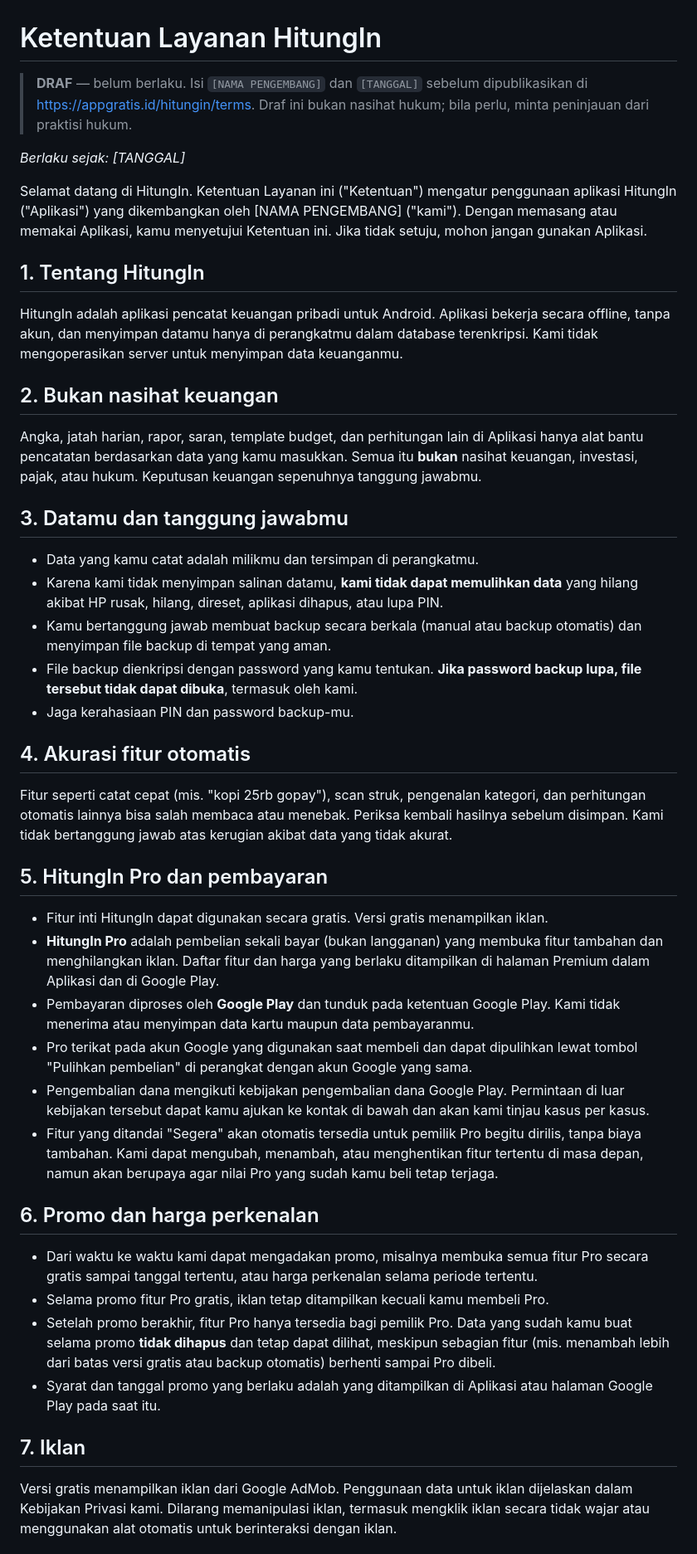
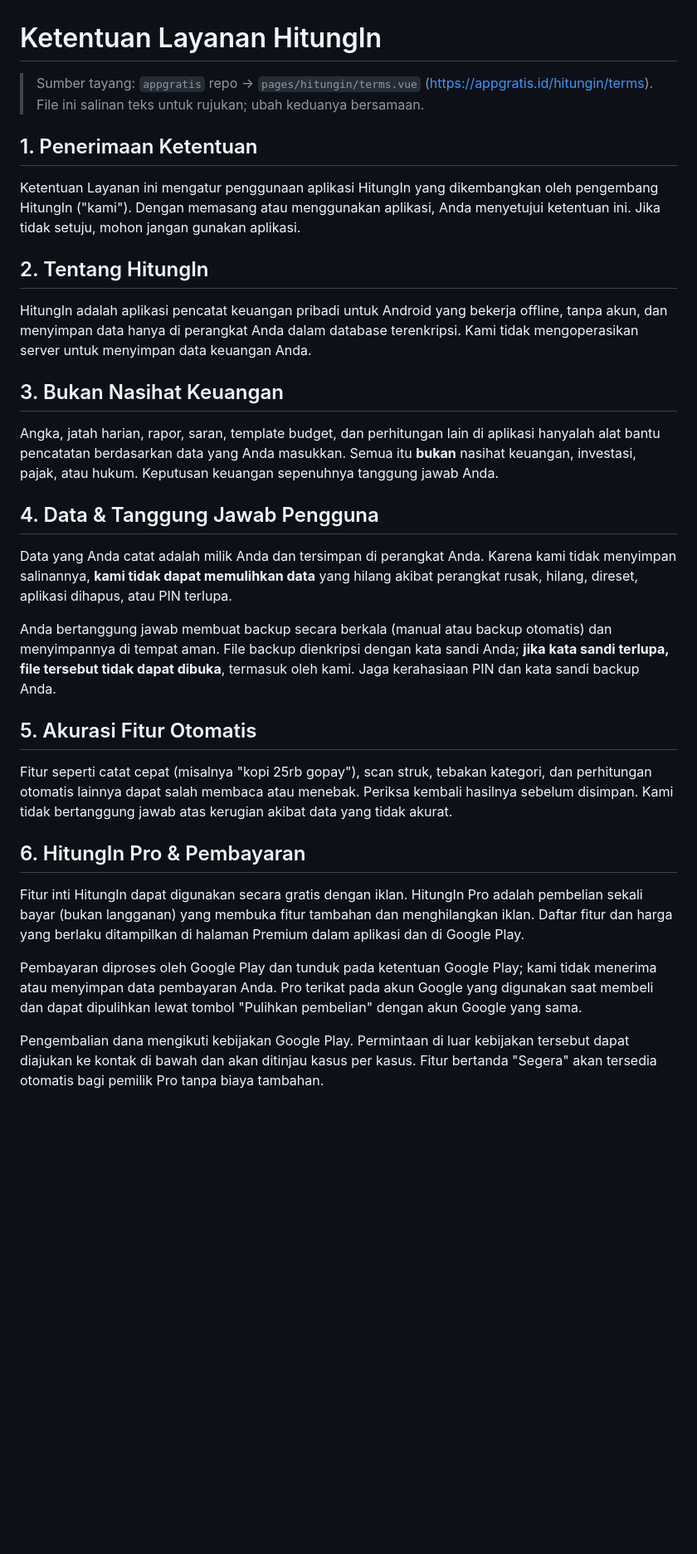
Before and after one commit to montohang/HitungIn, a Markdown page: docs/KETENTUAN_LAYANAN.md, the part around one of its changes. Shown at 83% size. GitHub-like rendering; blank space fills up the shorter version.

```diff
--- a/docs/KETENTUAN_LAYANAN.md
+++ b/docs/KETENTUAN_LAYANAN.md
@@ -1,70 +1,28 @@
 # Ketentuan Layanan HitungIn
 
-> **DRAF** — belum berlaku. Isi `[NAMA PENGEMBANG]` dan `[TANGGAL]` sebelum dipublikasikan
-> di https://appgratis.id/hitungin/terms. Draf ini bukan nasihat hukum; bila perlu,
-> minta peninjauan dari praktisi hukum.
+> Sumber tayang: `appgratis` repo → `pages/hitungin/terms.vue` (https://appgratis.id/hitungin/terms). File ini salinan teks untuk rujukan; ubah keduanya bersamaan.
 
-_Berlaku sejak: [TANGGAL]_
+## 1. Penerimaan Ketentuan
+Ketentuan Layanan ini mengatur penggunaan aplikasi HitungIn yang dikembangkan oleh pengembang HitungIn ("kami"). Dengan memasang atau menggunakan aplikasi, Anda menyetujui ketentuan ini. Jika tidak setuju, mohon jangan gunakan aplikasi.
 
-Selamat datang di HitungIn. Ketentuan Layanan ini ("Ketentuan") mengatur penggunaan
-aplikasi HitungIn ("Aplikasi") yang dikembangkan oleh [NAMA PENGEMBANG] ("kami").
-Dengan memasang atau memakai Aplikasi, kamu menyetujui Ketentuan ini. Jika tidak setuju,
-mohon jangan gunakan Aplikasi.
+## 2. Tentang HitungIn
+HitungIn adalah aplikasi pencatat keuangan pribadi untuk Android yang bekerja offline, tanpa akun, dan menyimpan data hanya di perangkat Anda dalam database terenkripsi. Kami tidak mengoperasikan server untuk menyimpan data keuangan Anda.
 
-## 1. Tentang HitungIn
-HitungIn adalah aplikasi pencatat keuangan pribadi untuk Android. Aplikasi bekerja secara
-offline, tanpa akun, dan menyimpan datamu hanya di perangkatmu dalam database terenkripsi.
-Kami tidak mengoperasikan server untuk menyimpan data keuanganmu.
+## 3. Bukan Nasihat Keuangan
+Angka, jatah harian, rapor, saran, template budget, dan perhitungan lain di aplikasi hanyalah alat bantu pencatatan berdasarkan data yang Anda masukkan. Semua itu **bukan** nasihat keuangan, investasi, pajak, atau hukum. Keputusan keuangan sepenuhnya tanggung jawab Anda.
 
-## 2. Bukan nasihat keuangan
-Angka, jatah harian, rapor, saran, template budget, dan perhitungan lain di Aplikasi
-hanya alat bantu pencatatan berdasarkan data yang kamu masukkan. Semua itu **bukan**
-nasihat keuangan, investasi, pajak, atau hukum. Keputusan keuangan sepenuhnya
-tanggung jawabmu.
+## 4. Data & Tanggung Jawab Pengguna
+Data yang Anda catat adalah milik Anda dan tersimpan di perangkat Anda. Karena kami tidak menyimpan salinannya, **kami tidak dapat memulihkan data** yang hilang akibat perangkat rusak, hilang, direset, aplikasi dihapus, atau PIN terlupa.
 
-## 3. Datamu dan tanggung jawabmu
-- Data yang kamu catat adalah milikmu dan tersimpan di perangkatmu.
-- Karena kami tidak menyimpan salinan datamu, **kami tidak dapat memulihkan data** yang
-  hilang akibat HP rusak, hilang, direset, aplikasi dihapus, atau lupa PIN.
-- Kamu bertanggung jawab membuat backup secara berkala (manual atau backup otomatis)
-  dan menyimpan file backup di tempat yang aman.
-- File backup dienkripsi dengan password yang kamu tentukan. **Jika password backup
-  lupa, file tersebut tidak dapat dibuka**, termasuk oleh kami.
-- Jaga kerahasiaan PIN dan password backup-mu.
+Anda bertanggung jawab membuat backup secara berkala (manual atau backup otomatis) dan menyimpannya di tempat aman. File backup dienkripsi dengan kata sandi Anda; **jika kata sandi terlupa, file tersebut tidak dapat dibuka**, termasuk oleh kami. Jaga kerahasiaan PIN dan kata sandi backup Anda.
 
-## 4. Akurasi fitur otomatis
-Fitur seperti catat cepat (mis. "kopi 25rb gopay"), scan struk, pengenalan kategori,
-dan perhitungan otomatis lainnya bisa salah membaca atau menebak. Periksa kembali hasilnya
-sebelum disimpan. Kami tidak bertanggung jawab atas kerugian akibat data yang tidak akurat.
+## 5. Akurasi Fitur Otomatis
+Fitur seperti catat cepat (misalnya "kopi 25rb gopay"), scan struk, tebakan kategori, dan perhitungan otomatis lainnya dapat salah membaca atau menebak. Periksa kembali hasilnya sebelum disimpan. Kami tidak bertanggung jawab atas kerugian akibat data yang tidak akurat.
 
-## 5. HitungIn Pro dan pembayaran
-- Fitur inti HitungIn dapat digunakan secara gratis. Versi gratis menampilkan iklan.
-- **HitungIn Pro** adalah pembelian sekali bayar (bukan langganan) yang membuka fitur
-  tambahan dan menghilangkan iklan. Daftar fitur dan harga yang berlaku ditampilkan di
-  halaman Premium dalam Aplikasi dan di Google Play.
-- Pembayaran diproses oleh **Google Play** dan tunduk pada ketentuan Google Play.
-  Kami tidak menerima atau menyimpan data kartu maupun data pembayaranmu.
-- Pro terikat pada akun Google yang digunakan saat membeli dan dapat dipulihkan lewat
-  tombol "Pulihkan pembelian" di perangkat dengan akun Google yang sama.
-- Pengembalian dana mengikuti kebijakan pengembalian dana Google Play. Permintaan di luar
-  kebijakan tersebut dapat kamu ajukan ke kontak di bawah dan akan kami tinjau kasus per kasus.
-- Fitur yang ditandai "Segera" akan otomatis tersedia untuk pemilik Pro begitu dirilis,
-  tanpa biaya tambahan. Kami dapat mengubah, menambah, atau menghentikan fitur tertentu
-  di masa depan, namun akan berupaya agar nilai Pro yang sudah kamu beli tetap terjaga.
+## 6. HitungIn Pro & Pembayaran
+Fitur inti HitungIn dapat digunakan secara gratis dengan iklan. HitungIn Pro adalah pembelian sekali bayar (bukan langganan) yang membuka fitur tambahan dan menghilangkan iklan. Daftar fitur dan harga yang berlaku ditampilkan di halaman Premium dalam aplikasi dan di Google Play.
 
-## 6. Promo dan harga perkenalan
-- Dari waktu ke waktu kami dapat mengadakan promo, misalnya membuka semua fitur Pro
-  secara gratis sampai tanggal tertentu, atau harga perkenalan selama periode tertentu.
-- Selama promo fitur Pro gratis, iklan tetap ditampilkan kecuali kamu membeli Pro.
-- Setelah promo berakhir, fitur Pro hanya tersedia bagi pemilik Pro. Data yang sudah kamu
-  buat selama promo **tidak dihapus** dan tetap dapat dilihat, meskipun sebagian fitur
-  (mis. menambah lebih dari batas versi gratis atau backup otomatis) berhenti sampai
-  Pro dibeli.
-- Syarat dan tanggal promo yang berlaku adalah yang ditampilkan di Aplikasi atau
-  halaman Google Play pada saat itu.
+Pembayaran diproses oleh Google Play dan tunduk pada ketentuan Google Play; kami tidak menerima atau menyimpan data pembayaran Anda. Pro terikat pada akun Google yang digunakan saat membeli dan dapat dipulihkan lewat tombol "Pulihkan pembelian" dengan akun Google yang sama.
 
-## 7. Iklan
-Versi gratis menampilkan iklan dari Google AdMob. Penggunaan data untuk iklan dijelaskan
-dalam Kebijakan Privasi kami. Dilarang memanipulasi iklan, termasuk mengklik iklan secara
-tidak wajar atau menggunakan alat otomatis untuk berinteraksi dengan iklan.
+Pengembalian dana mengikuti kebijakan Google Play. Permintaan di luar kebijakan tersebut dapat diajukan ke kontak di bawah dan akan ditinjau kasus per kasus. Fitur bertanda "Segera" akan tersedia otomatis bagi pemilik Pro tanpa biaya tambahan.
 
```
Also changed, not shown: other parts of docs/KETENTUAN_LAYANAN.md (+31 -45 lines), docs/KEBIJAKAN_PRIVASI.md (added, +70 -0 lines).
